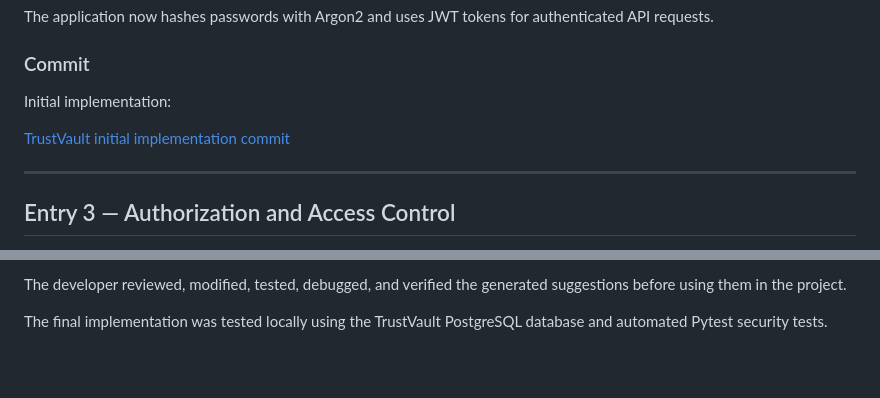
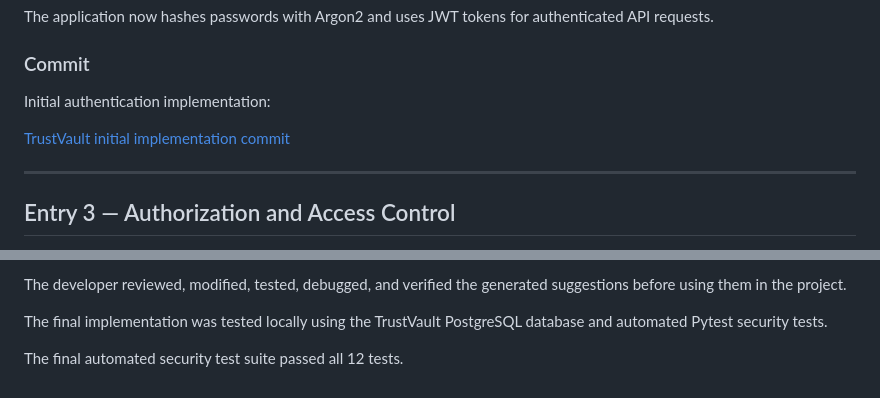
Before and after one commit to thorlikondapurna/TrustVault, a Markdown page: PROMPTS.md, 2 parts joined by grey strips. GitHub-like rendering; blank space fills up the shorter version.

```diff
--- a/PROMPTS.md
+++ b/PROMPTS.md
@@ -107,5 +107,5 @@ The application now hashes passwords with Argon2 and uses JWT tokens for authent
 
 ### Commit
 
-Initial implementation:
+Initial authentication implementation:
 
@@ -337,3 +346,5 @@ The main areas where AI assistance was used were:
 The developer reviewed, modified, tested, debugged, and verified the generated suggestions before using them in the project.
 
 The final implementation was tested locally using the TrustVault PostgreSQL database and automated Pytest security tests.
+
+The final automated security test suite passed all 12 tests.
```
Also changed, not shown: other parts of PROMPTS.md (+21 -12 lines).
